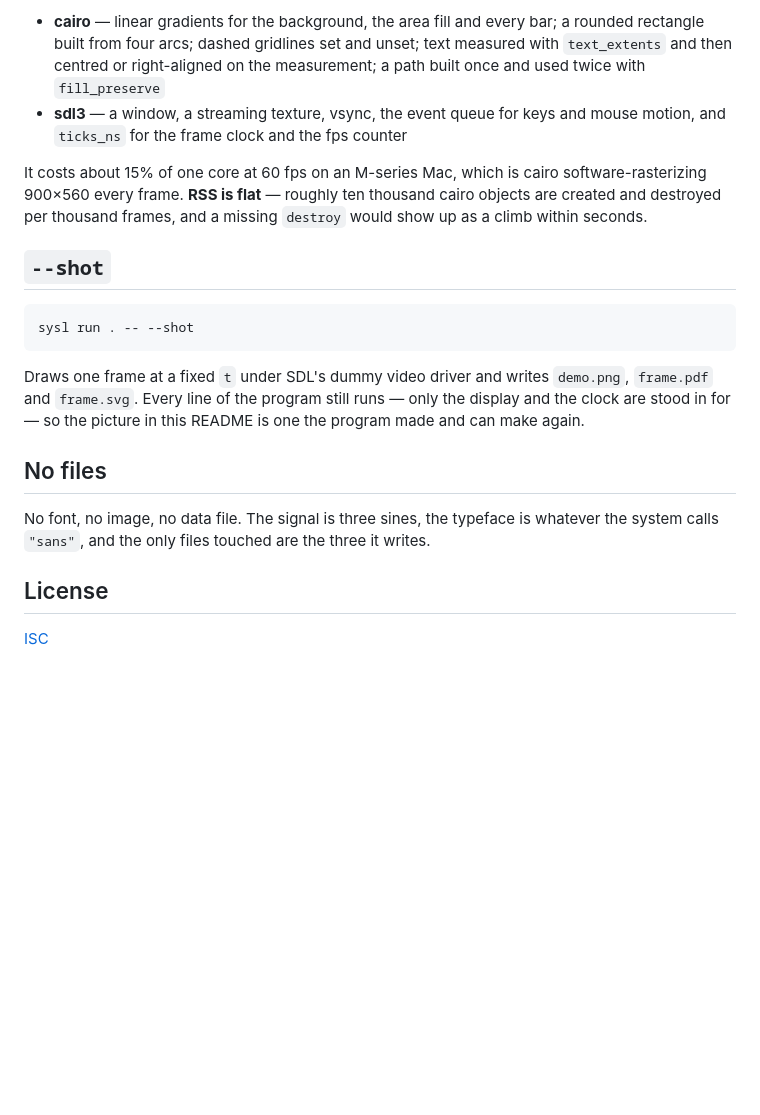
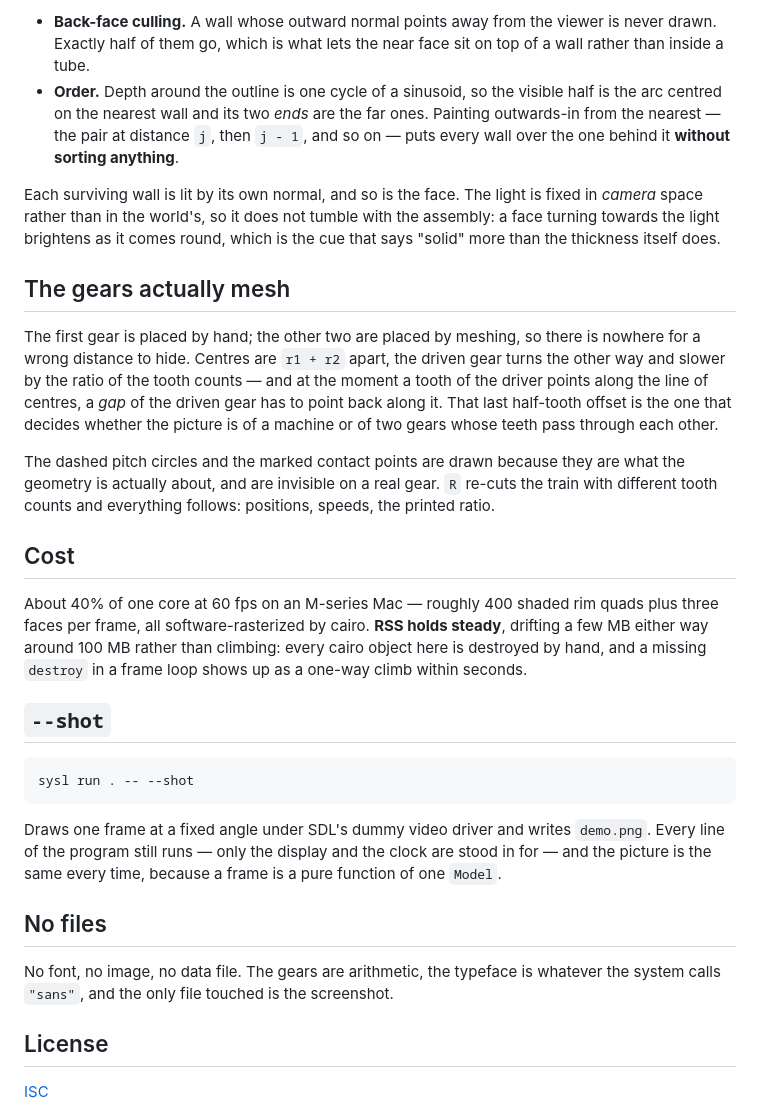
Before and after one commit to sysl-lang/cairo-sdl3-demo, a Markdown page: README.md, the part around one of its changes. Rendered like a GitHub page; blank space fills up the shorter version.

````diff
--- a/README.md
+++ b/README.md
@@ -71,13 +76,38 @@ What it exercises
 
-- **cairo** — linear gradients for the background, the area fill and every bar; a rounded rectangle
-  built from four arcs; dashed gridlines set and unset; text measured with `text_extents` and then
-  centred or right-aligned on the measurement; a path built once and used twice with `fill_preserve`
-- **sdl3** — a window, a streaming texture, vsync, the event queue for keys and mouse motion, and
-  `ticks_ns` for the frame clock and the fps counter
+- **Back-face culling.** A wall whose outward normal points away from the viewer is never drawn.
+  Exactly half of them go, which is what lets the near face sit on top of a wall rather than inside a
+  tube.
+- **Order.** Depth around the outline is one cycle of a sinusoid, so the visible half is the arc
+  centred on the nearest wall and its two *ends* are the far ones. Painting outwards-in from the
+  nearest — the pair at distance `j`, then `j - 1`, and so on — puts every wall over the one behind
+  it **without sorting anything**.
 
-It costs about 15% of one core at 60 fps on an M-series Mac, which is cairo software-rasterizing
-900×560 every frame. **RSS is flat** — roughly ten thousand cairo objects are created and destroyed
-per thousand frames, and a missing `destroy` would show up as a climb within seconds.
+Each surviving wall is lit by its own normal, and so is the face. The light is fixed in *camera*
+space rather than in the world's, so it does not tumble with the assembly: a face turning towards the
+light brightens as it comes round, which is the cue that says "solid" more than the thickness itself
+does.
+
+The gears actually mesh
+-----------------------
+
+The first gear is placed by hand; the other two are placed by meshing, so there is nowhere for a
+wrong distance to hide. Centres are `r1 + r2` apart, the driven gear turns the other way and slower
+by the ratio of the tooth counts — and at the moment a tooth of the driver points along the line of
+centres, a *gap* of the driven gear has to point back along it. That last half-tooth offset is the
+one that decides whether the picture is of a machine or of two gears whose teeth pass through each
+other.
+
+The dashed pitch circles and the marked contact points are drawn because they are what the geometry
+is actually about, and are invisible on a real gear. `R` re-cuts the train with different tooth
+counts and everything follows: positions, speeds, the printed ratio.
+
+Cost
+----
+
+About 40% of one core at 60 fps on an M-series Mac — roughly 400 shaded rim quads plus three faces
+per frame, all software-rasterized by cairo. **RSS holds steady**, drifting a few MB either way
+around 100 MB rather than climbing: every cairo object here is destroyed by hand, and a missing
+`destroy` in a frame loop shows up as a one-way climb within seconds.
 
 `--shot`
 --------
@@ -86,15 +116,15 @@ per thousand frames, and a missing `destroy` would show up as a climb within sec
 sysl run . -- --shot
 ```
 
-Draws one frame at a fixed `t` under SDL's dummy video driver and writes `demo.png`, `frame.pdf` and
-`frame.svg`. Every line of the program still runs — only the display and the clock are stood in for
-— so the picture in this README is one the program made and can make again.
+Draws one frame at a fixed angle under SDL's dummy video driver and writes `demo.png`. Every line of
+the program still runs — only the display and the clock are stood in for — and the picture is the
+same every time, because a frame is a pure function of one `Model`.
 
 No files
 --------
 
-No font, no image, no data file. The signal is three sines, the typeface is whatever the system calls
-`"sans"`, and the only files touched are the three it writes.
+No font, no image, no data file. The gears are arithmetic, the typeface is whatever the system calls
+`"sans"`, and the only file touched is the screenshot.
 
 License
 -------
````
Also changed, not shown: other parts of README.md (+34 -29 lines), demo.png, 1 other file.
